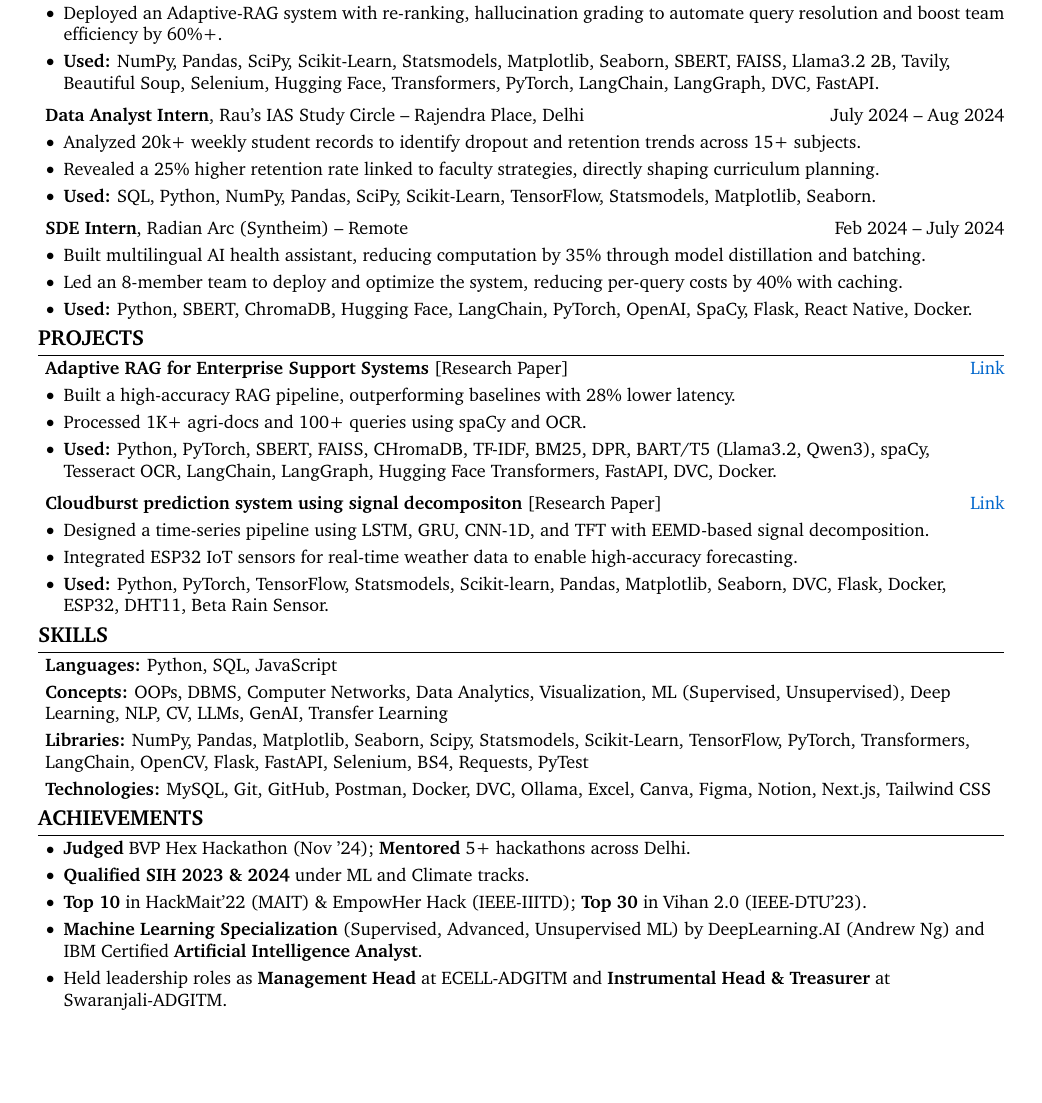
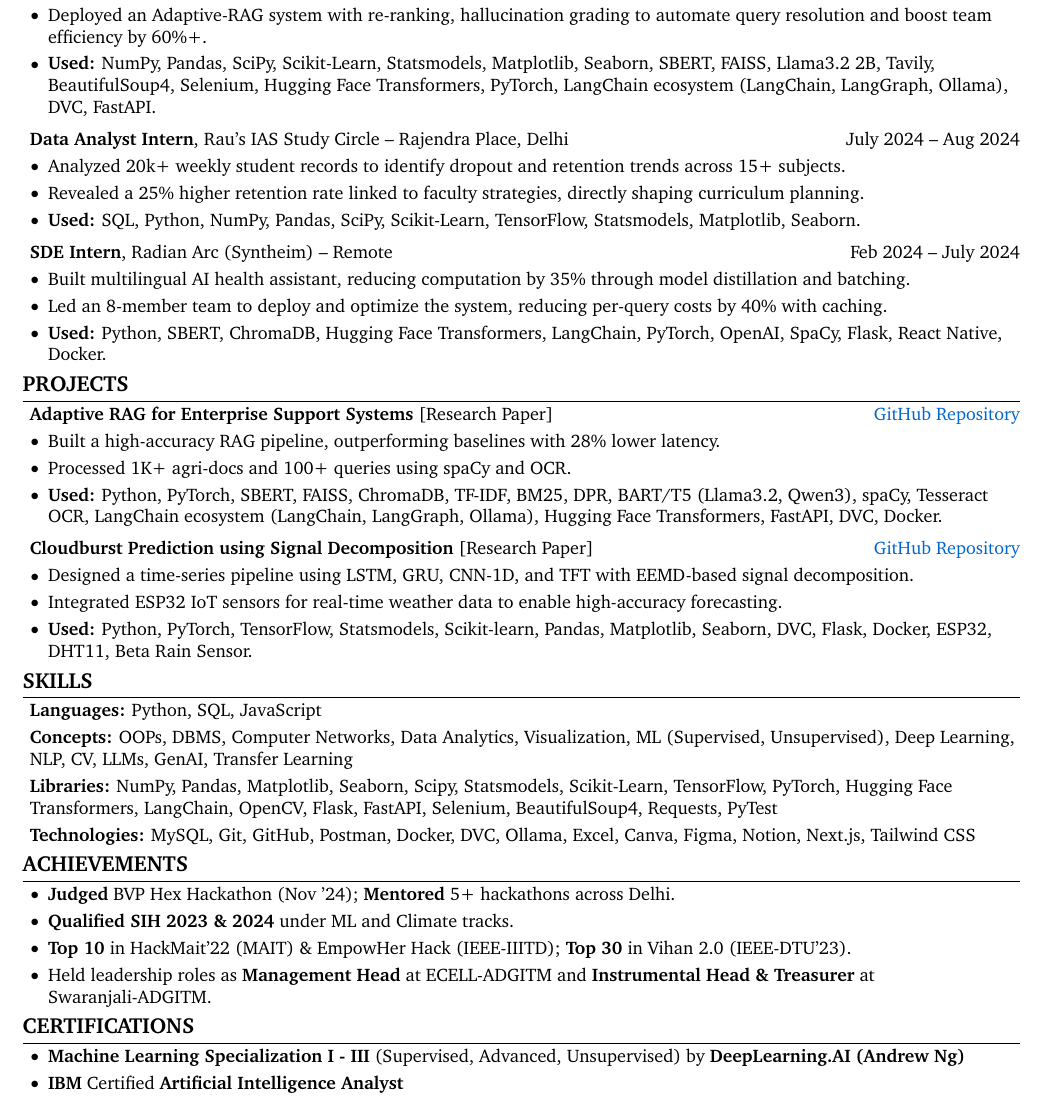
Before and after one commit to Kshitijk14/portfolio, a LaTeX CV (resume.tex): part of the page, cut so that both start at the same text, the shorter picture padded with empty space. Compiled offline with pdfLaTeX.

Commit message:
ATS = 94, Resume update

```diff
--- a/resume.tex
+++ b/resume.tex
@@ -3,10 +3,10 @@
 % Packages:
 \usepackage[
     ignoreheadfoot, % set margins without considering header and footer
-    top=1 cm, % seperation between body and page edge from the top
-    bottom=1 cm, % seperation between body and page edge from the bottom
-    left=1.5 cm, % seperation between body and page edge from the left
-    right=1.5 cm, % seperation between body and page edge from the right
+    top=0.8 cm, % seperation between body and page edge from the top
+    bottom=0.5 cm, % seperation between body and page edge from the bottom
+    left=1.2 cm, % seperation between body and page edge from the left
+    right=1.2 cm, % seperation between body and page edge from the right
     footskip=1.0 cm, % seperation between body and footer
     % showframe % for debugging
 ]{geometry} % for adjusting page geometry
@@ -130,7 +130,7 @@
 } % new environment for three column entries
 
 \newenvironment{header}{
-    \setlength{\topsep}{0pt}\par\kern\topsep\centering\linespread{1.5}
+    \setlength{\topsep}{0pt}\par\kern\topsep\centering\linespread{1.2}
 }{
     \par\kern\topsep
 } % new environment for the header
@@ -258,7 +258,7 @@
             \begin{highlights}
                 \item Built predictive models with Python and SQL to improve forecasting and cut query time by 30 minutes daily.
                 \item Deployed an Adaptive-RAG system with re-ranking, hallucination grading to automate query resolution and boost team efficiency by 60\%+.
-                \item \textbf{Used:} NumPy, Pandas, SciPy, Scikit-Learn, Statsmodels, Matplotlib, Seaborn, SBERT, FAISS, Llama3.2 2B, Tavily, Beautiful Soup, Selenium, Hugging Face, Transformers, PyTorch, LangChain, LangGraph, DVC, FastAPI.
+                \item \textbf{Used:} NumPy, Pandas, SciPy, Scikit-Learn, Statsmodels, Matplotlib, Seaborn, SBERT, FAISS, Llama3.2 2B, Tavily, BeautifulSoup4, Selenium, Hugging Face Transformers, PyTorch, LangChain ecosystem (LangChain, LangGraph, Ollama), DVC, FastAPI.
             \end{highlights}
         \end{onecolentry}
 
@@ -290,7 +290,7 @@
             \begin{highlights}
                 \item Built multilingual AI health assistant, reducing computation by 35\% through model distillation and batching.
                 \item Led an 8-member team to deploy and optimize the system, reducing per-query costs by 40\% with caching.
-                \item \textbf{Used:} Python, SBERT, ChromaDB, Hugging Face, LangChain, PyTorch, OpenAI, SpaCy, Flask, React Native, Docker.
+                \item \textbf{Used:} Python, SBERT, ChromaDB, Hugging Face Transformers, LangChain, PyTorch, OpenAI, SpaCy, Flask, React Native, Docker.
             \end{highlights}
         \end{onecolentry}
 
@@ -321,7 +321,7 @@
     \section{PROJECTS}
 
         \begin{twocolentry}{
-            \href{https://github.com/Kshitijk14/rag_for_query_resolution}{Link}
+            \href{https://github.com/Kshitijk14/rag_for_query_resolution}{GitHub Repository}
         }
             \textbf{Adaptive RAG for Enterprise Support Systems} [Research Paper]\end{twocolentry}
 
@@ -330,7 +330,7 @@
             \begin{highlights}
                 \item Built a high-accuracy RAG pipeline, outperforming baselines with 28\% lower latency.
                 \item Processed 1K+ agri-docs and 100+ queries using spaCy and OCR.
-                \item \textbf{Used:} Python, PyTorch, SBERT, FAISS, CHromaDB, TF-IDF, BM25, DPR, BART/T5 (Llama3.2, Qwen3), spaCy, Tesseract OCR, LangChain, LangGraph, Hugging Face Transformers, FastAPI, DVC, Docker.
+                \item \textbf{Used:} Python, PyTorch, SBERT, FAISS, ChromaDB, TF-IDF, BM25, DPR, BART/T5 (Llama3.2, Qwen3), spaCy, Tesseract OCR, LangChain ecosystem (LangChain, LangGraph, Ollama), Hugging Face Transformers, FastAPI, DVC, Docker.
             \end{highlights}
         \end{onecolentry}
 
@@ -338,9 +338,9 @@
         \vspace{0.2 cm}
 
         \begin{twocolentry}{
-            \href{https://github.com/Kshitijk14/model-cloud-burst}{Link}
+            \href{https://github.com/Kshitijk14/model-cloud-burst}{GitHub Repository}
         }
-            \textbf{Cloudburst prediction system using signal decompositon} [Research Paper]\end{twocolentry}
+            \textbf{Cloudburst Prediction using Signal Decomposition} [Research Paper]\end{twocolentry}
 
         \vspace{0.10 cm}
         \begin{onecolentry}
@@ -368,7 +368,7 @@
         \vspace{0.1 cm}
 
         \begin{onecolentry}
-            \textbf{Libraries:} NumPy, Pandas, Matplotlib, Seaborn, Scipy, Statsmodels, Scikit-Learn, TensorFlow, PyTorch, Transformers, LangChain, OpenCV, Flask, FastAPI, Selenium, BS4, Requests, PyTest
+            \textbf{Libraries:} NumPy, Pandas, Matplotlib, Seaborn, Scipy, Statsmodels, Scikit-Learn, TensorFlow, PyTorch, Hugging Face Transformers, LangChain, OpenCV, Flask, FastAPI, Selenium, BeautifulSoup4, Requests, PyTest
         \end{onecolentry}
 
         \vspace{0.1 cm}
@@ -386,8 +386,18 @@
                 \item \textbf{Judged} BVP Hex Hackathon (Nov '24); \textbf{Mentored} 5+ hackathons across Delhi.
                 \item \textbf{Qualified SIH 2023 \& 2024} under ML and Climate tracks.
                 \item \textbf{Top 10} in HackMait’22 (MAIT) \& EmpowHer Hack (IEEE-IIITD); \textbf{Top 30} in Vihan 2.0 (IEEE-DTU’23).
-                \item \textbf{Machine Learning Specialization} (Supervised, Advanced, Unsupervised ML) by DeepLearning.AI (Andrew Ng) and IBM Certified \textbf{Artificial Intelligence Analyst}.
                 \item Held leadership roles as \textbf{Management Head} at ECELL-ADGITM and \textbf{Instrumental Head \& Treasurer} at Swaranjali-ADGITM.
+            \end{highlights}
+        \end{onecolentry}
+
+
+
+    \section{CERTIFICATIONS}
+
+        \begin{onecolentry}
+            \begin{highlights}
+                \item \textbf{Machine Learning Specialization I - III} (Supervised, Advanced, Unsupervised) by \textbf{DeepLearning.AI (Andrew Ng)}
+                \item \textbf{IBM} Certified \textbf{Artificial Intelligence Analyst}
             \end{highlights}
         \end{onecolentry}
 
```
Also changed, not shown: 1 other file.
